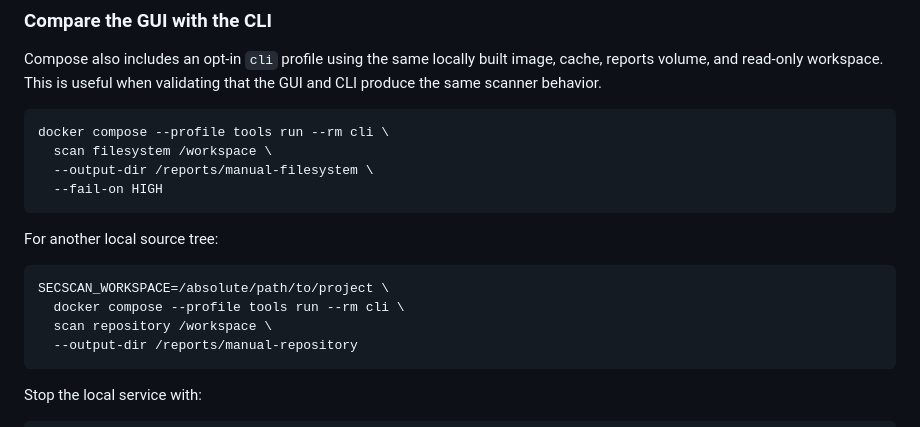
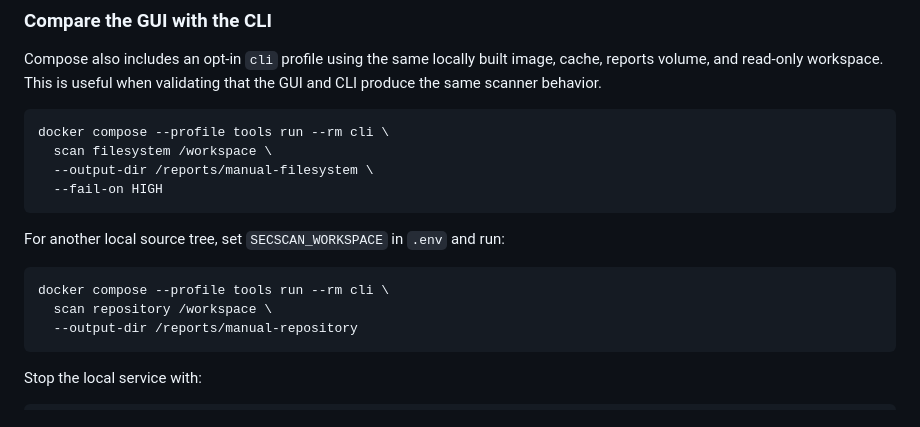
Before and after one commit to drakeg/secscan, a Markdown page: docs/WEB_UI.md, the part around one of its changes. Drawn GitHub-style.

````diff
--- a/docs/WEB_UI.md
+++ b/docs/WEB_UI.md
@@ -77,11 +100,10 @@ docker compose --profile tools run --rm cli \
   --fail-on HIGH
 ```
 
-For another local source tree:
+For another local source tree, set `SECSCAN_WORKSPACE` in `.env` and run:
 
 ```bash
-SECSCAN_WORKSPACE=/absolute/path/to/project \
-  docker compose --profile tools run --rm cli \
+docker compose --profile tools run --rm cli \
   scan repository /workspace \
   --output-dir /reports/manual-repository
 ```
````
Also changed, not shown: other parts of docs/WEB_UI.md (+52 -29 lines).
